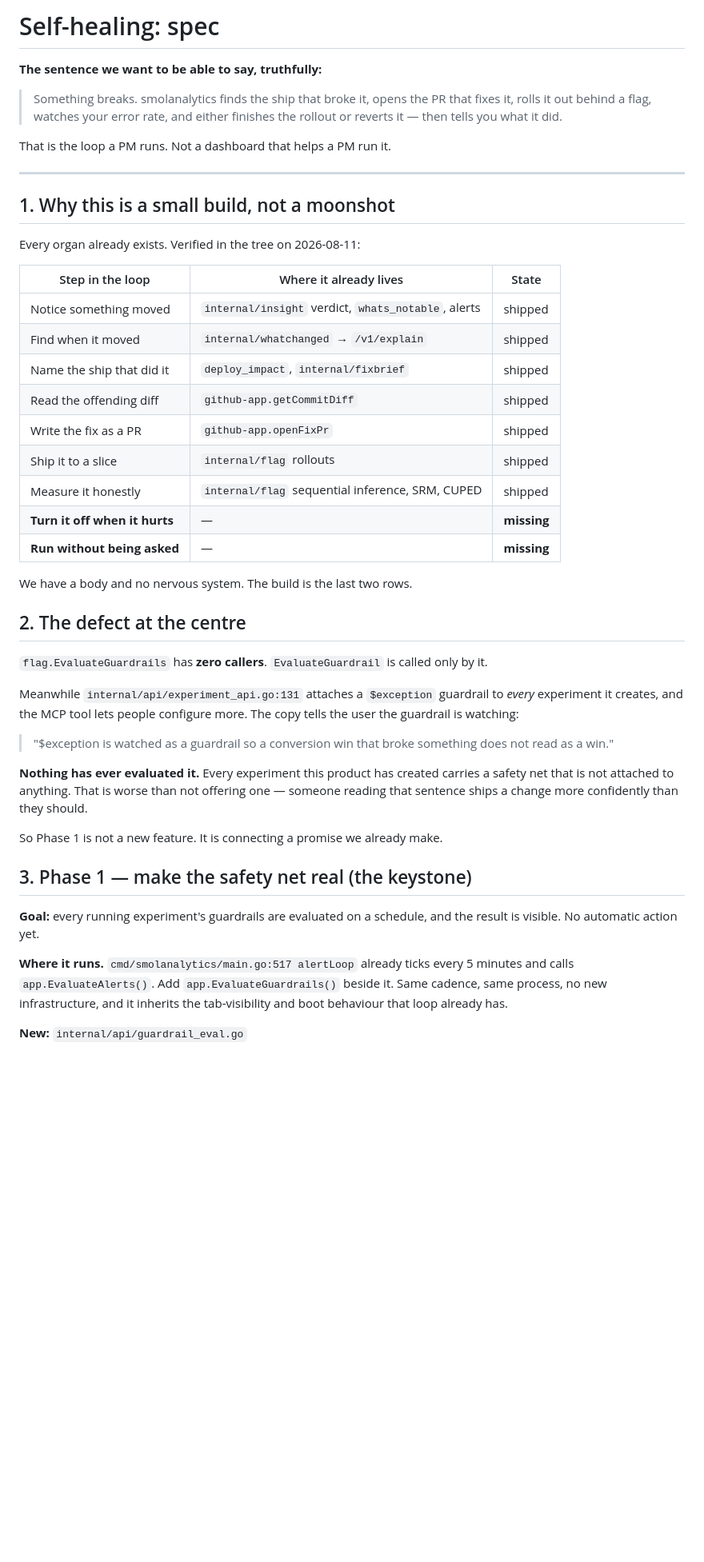
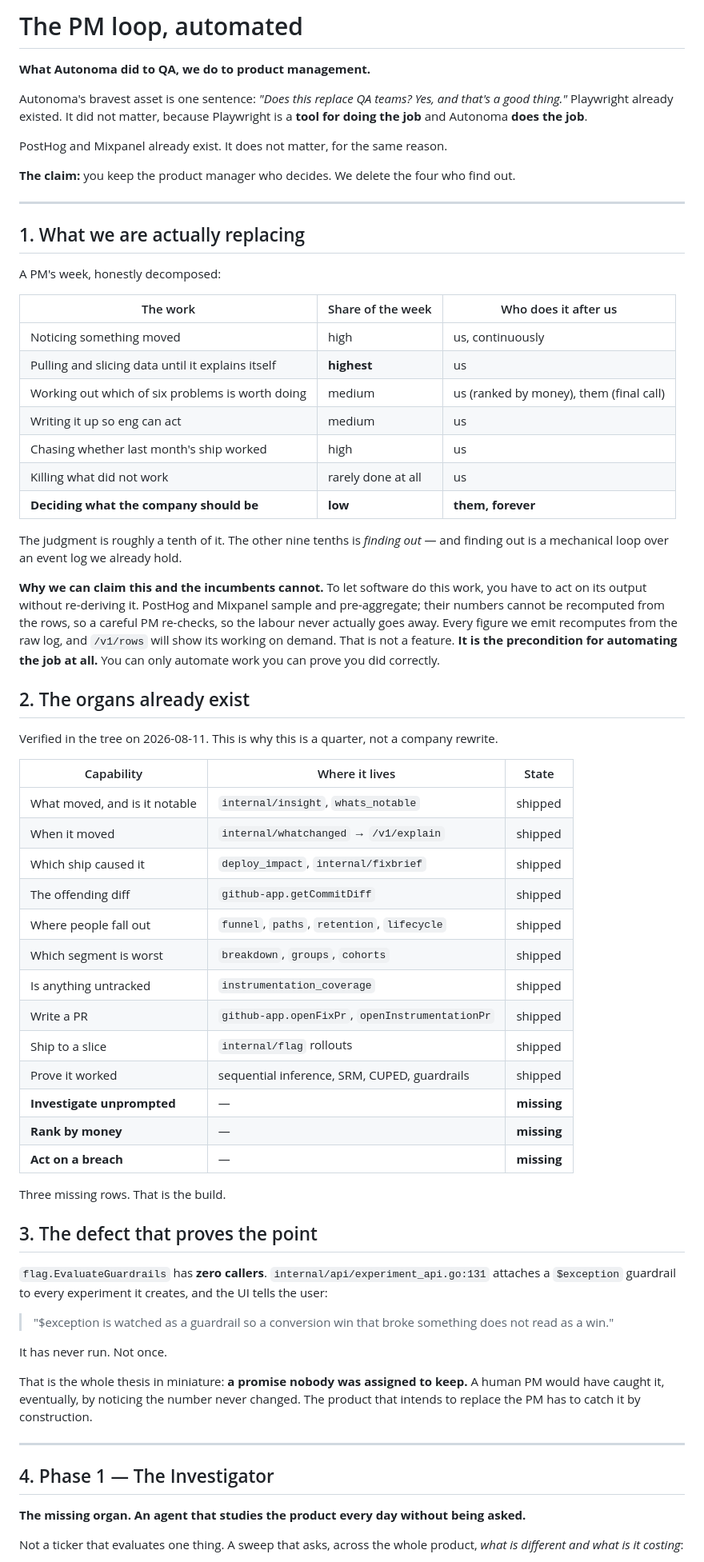
Before and after one commit to Arjun0606/smolanalytics, a Markdown page: SELF_HEALING_SPEC.md, the part around one of its changes. Shown at 80% size. Rendered like a GitHub page; blank space fills up the shorter version.

```diff
--- a/SELF_HEALING_SPEC.md
+++ b/SELF_HEALING_SPEC.md
@@ -1,59 +1,83 @@
-# Self-healing: spec
+# The PM loop, automated
 
-**The sentence we want to be able to say, truthfully:**
+**What Autonoma did to QA, we do to product management.**
 
-> Something breaks. smolanalytics finds the ship that broke it, opens the PR that fixes it, rolls
-> it out behind a flag, watches your error rate, and either finishes the rollout or reverts it —
-> then tells you what it did.
+Autonoma's bravest asset is one sentence: *"Does this replace QA teams? Yes, and that's a good
+thing."* Playwright already existed. It did not matter, because Playwright is a **tool for doing
+the job** and Autonoma **does the job**.
 
-That is the loop a PM runs. Not a dashboard that helps a PM run it.
+PostHog and Mixpanel already exist. It does not matter, for the same reason.
+
+**The claim:** you keep the product manager who decides. We delete the four who find out.
 
 ---
 
-## 1. Why this is a small build, not a moonshot
+## 1. What we are actually replacing
 
-Every organ already exists. Verified in the tree on 2026-08-11:
+A PM's week, honestly decomposed:
 
-| Step in the loop | Where it already lives | State |
+| The work | Share of the week | Who does it after us |
 |---|---|---|
-| Notice something moved | `internal/insight` verdict, `whats_notable`, alerts | shipped |
-| Find when it moved | `internal/whatchanged` → `/v1/explain` | shipped |
-| Name the ship that did it | `deploy_impact`, `internal/fixbrief` | shipped |
-| Read the offending diff | `github-app.getCommitDiff` | shipped |
-| Write the fix as a PR | `github-app.openFixPr` | shipped |
-| Ship it to a slice | `internal/flag` rollouts | shipped |
-| Measure it honestly | `internal/flag` sequential inference, SRM, CUPED | shipped |
-| **Turn it off when it hurts** | — | **missing** |
-| **Run without being asked** | — | **missing** |
+| Noticing something moved | high | us, continuously |
+| Pulling and slicing data until it explains itself | **highest** | us |
+| Working out which of six problems is worth doing | medium | us (ranked by money), them (final call) |
+| Writing it up so eng can act | medium | us |
+| Chasing whether last month's ship worked | high | us |
+| Killing what did not work | rarely done at all | us |
+| **Deciding what the company should be** | **low** | **them, forever** |
 
-We have a body and no nervous system. The build is the last two rows.
+The judgment is roughly a tenth of it. The other nine tenths is *finding out* — and finding out is
+a mechanical loop over an event log we already hold.
 
-## 2. The defect at the centre
+**Why we can claim this and the incumbents cannot.** To let software do this work, you have to act
+on its output without re-deriving it. PostHog and Mixpanel sample and pre-aggregate; their numbers
+cannot be recomputed from the rows, so a careful PM re-checks, so the labour never actually goes
+away. Every figure we emit recomputes from the raw log, and `/v1/rows` will show its working on
+demand. That is not a feature. **It is the precondition for automating the job at all.** You can
+only automate work you can prove you did correctly.
 
-`flag.EvaluateGuardrails` has **zero callers**. `EvaluateGuardrail` is called only by it.
+## 2. The organs already exist
 
-Meanwhile `internal/api/experiment_api.go:131` attaches a `$exception` guardrail to *every*
-experiment it creates, and the MCP tool lets people configure more. The copy tells the user the
-guardrail is watching:
+Verified in the tree on 2026-08-11. This is why this is a quarter, not a company rewrite.
+
+| Capability | Where it lives | State |
+|---|---|---|
+| What moved, and is it notable | `internal/insight`, `whats_notable` | shipped |
+| When it moved | `internal/whatchanged` → `/v1/explain` | shipped |
+| Which ship caused it | `deploy_impact`, `internal/fixbrief` | shipped |
+| The offending diff | `github-app.getCommitDiff` | shipped |
+| Where people fall out | `funnel`, `paths`, `retention`, `lifecycle` | shipped |
+| Which segment is worst | `breakdown`, `groups`, `cohorts` | shipped |
+| Is anything untracked | `instrumentation_coverage` | shipped |
+| Write a PR | `github-app.openFixPr`, `openInstrumentationPr` | shipped |
+| Ship to a slice | `internal/flag` rollouts | shipped |
+| Prove it worked | sequential inference, SRM, CUPED, guardrails | shipped |
+| **Investigate unprompted** | — | **missing** |
+| **Rank by money** | — | **missing** |
+| **Act on a breach** | — | **missing** |
+
+Three missing rows. That is the build.
+
+## 3. The defect that proves the point
+
+`flag.EvaluateGuardrails` has **zero callers**. `internal/api/experiment_api.go:131` attaches a
+`$exception` guardrail to every experiment it creates, and the UI tells the user:
 
 > "$exception is watched as a guardrail so a conversion win that broke something does not read as
 > a win."
 
-**Nothing has ever evaluated it.** Every experiment this product has created carries a safety net
-that is not attached to anything. That is worse than not offering one — someone reading that
-sentence ships a change more confidently than they should.
+It has never run. Not once.
 
-So Phase 1 is not a new feature. It is connecting a promise we already make.
+That is the whole thesis in miniature: **a promise nobody was assigned to keep.** A human PM would
+have caught it, eventually, by noticing the number never changed. The product that intends to
+replace the PM has to catch it by construction.
 
-## 3. Phase 1 — make the safety net real (the keystone)
+---
 
-**Goal:** every running experiment's guardrails are evaluated on a schedule, and the result is
-visible. No automatic action yet.
+## 4. Phase 1 — The Investigator
 
-**Where it runs.** `cmd/smolanalytics/main.go:517 alertLoop` already ticks every 5 minutes and
-calls `app.EvaluateAlerts()`. Add `app.EvaluateGuardrails()` beside it. Same cadence, same
-process, no new infrastructure, and it inherits the tab-visibility and boot behaviour that loop
-already has.
+**The missing organ. An agent that studies the product every day without being asked.**
 
-**New:** `internal/api/guardrail_eval.go`
+Not a ticker that evaluates one thing. A sweep that asks, across the whole product, *what is
+different and what is it costing*:
 
```
Also changed, not shown: other parts of SELF_HEALING_SPEC.md (+96 -110 lines).
